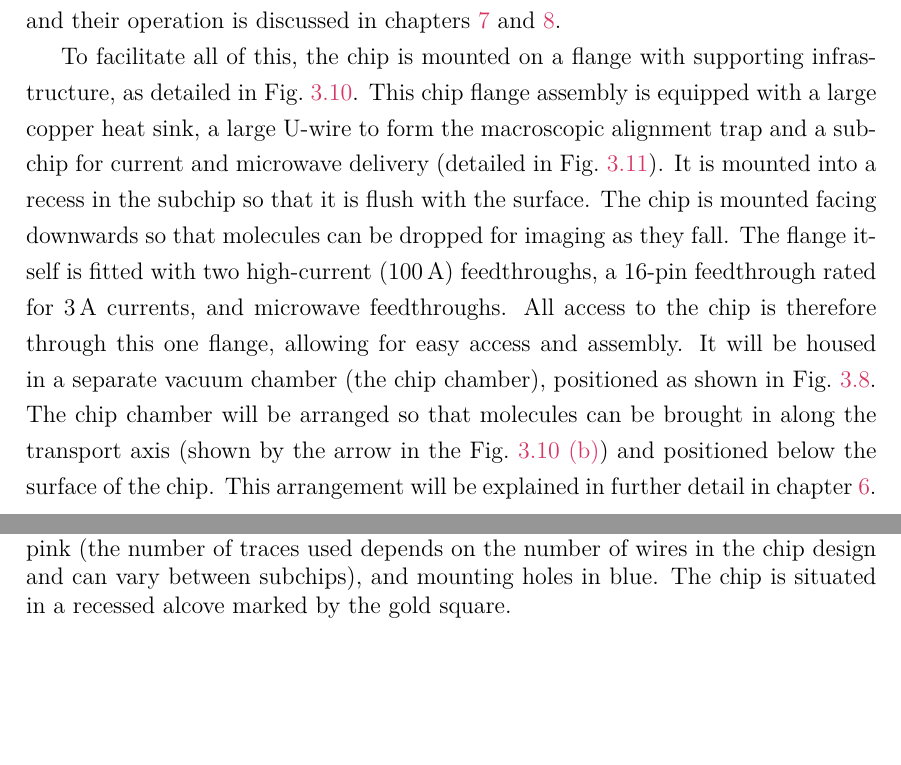
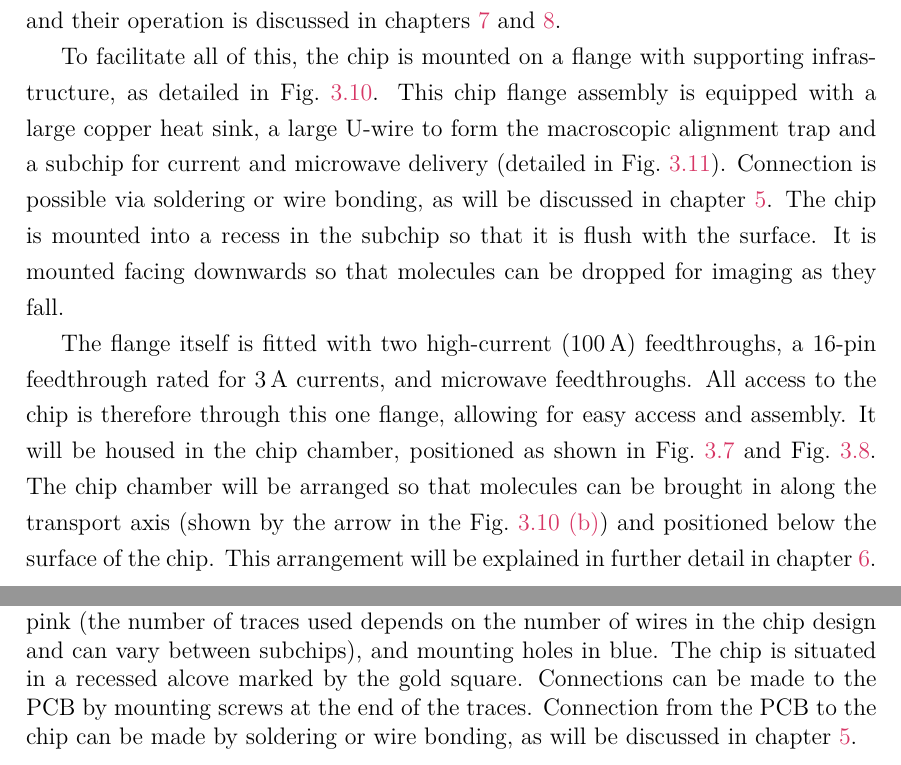
Before and after one commit to mcgarc/PhDWrite, a LaTeX thesis (main.tex, which reads chapters/overview.tex): two parts of pages 61 and 65 of 158, joined at a grey line, cut so that both start at the same text, the shorter picture padded with empty space. Compiled offline with pdfLaTeX.

Commit message:
Better caption and body around subchip connections

```diff
--- a/chapters/overview.tex
+++ b/chapters/overview.tex
@@ -787,14 +787,17 @@ To facilitate all of this, the chip is mounted on a flange with supporting
 infrastructure, as detailed in \myfigref{overview:fig:chipchamber}. This chip
 flange assembly is equipped with a large copper heat sink, a large U-wire to
 form the macroscopic alignment trap and a subchip for current and microwave
-delivery (detailed in \myfigref{overview:fig:subchip}). It is mounted into a
-recess in the subchip so that it is flush with the surface. The chip is mounted
-facing downwards so that molecules can be dropped for imaging as they fall. The
-flange itself is fitted with two high-current (\SI{100}{\ampere}) feedthroughs,
-a 16-pin feedthrough rated for \SI{3}{\ampere} currents, and microwave
-feedthroughs. All access to the chip is therefore through this one flange,
-allowing for easy access and assembly.  It will be housed in a separate vacuum
-chamber (the chip chamber), positioned as shown in
+delivery (detailed in \myfigref{overview:fig:subchip}). Connection is possible
+via soldering or wire bonding, as will be discussed in chapter~\ref{fab}. The
+chip is mounted into a recess in the subchip so that it is flush with the
+surface. It is mounted facing downwards so that molecules can be dropped for
+imaging as they fall.
+
+The flange itself is fitted with two high-current (\SI{100}{\ampere})
+feedthroughs, a 16-pin feedthrough rated for \SI{3}{\ampere} currents, and
+microwave feedthroughs. All access to the chip is therefore through this one
+flange, allowing for easy access and assembly.  It will be housed in the chip
+chamber, positioned as shown in \myfigref{overview:fig:MTT} and
 \myfigref{overview:fig:vacuumsystem}. The chip chamber will be arranged so that
 molecules can be brought in along the transport axis (shown by the arrow in the
 \mysubfigref{overview:fig:chipchamber}{b}) and positioned below the surface of
@@ -836,6 +839,8 @@ chapter~\ref{exper}.
   to the chip. Traces are shown in pink (the number of traces used depends on
   the number of wires in the chip design and can vary between subchips), and
   mounting holes in blue. The chip is situated in a recessed alcove marked by
-  the gold square.}
+  the gold square. Connections can be made to the PCB by mounting screws at the
+  end of the traces. Connection from the PCB to the chip can be made by
+  soldering or wire bonding, as will be discussed in chapter~\ref{fab}.}
   \label{overview:fig:subchip}
 \end{figure}
```
